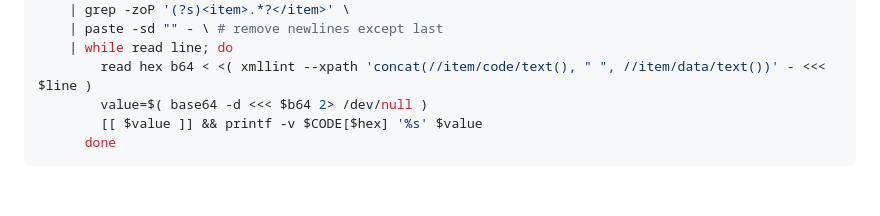
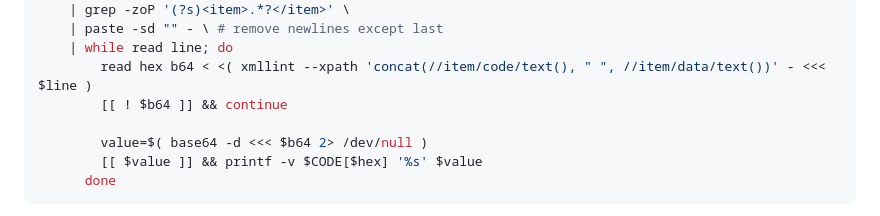
Before and after one commit to rern/_assets, a Markdown page: Notes/shairport-sync/README.md, the part around the change. Drawn GitHub-style; blank space fills up the shorter version.

```diff
--- a/Notes/shairport-sync/README.md
+++ b/Notes/shairport-sync/README.md
@@ -54,6 +54,8 @@ stdbuf -oL cat /tmp/shairport-sync-metadata \
 	| paste -sd "" - \ # remove newlines except last
 	| while read line; do
 		read hex b64 < <( xmllint --xpath 'concat(//item/code/text(), " ", //item/data/text())' - <<< $line )
+		[[ ! $b64 ]] && continue
+
 		value=$( base64 -d <<< $b64 2> /dev/null )
 		[[ $value ]] && printf -v $CODE[$hex] '%s' $value
 	  done
```
